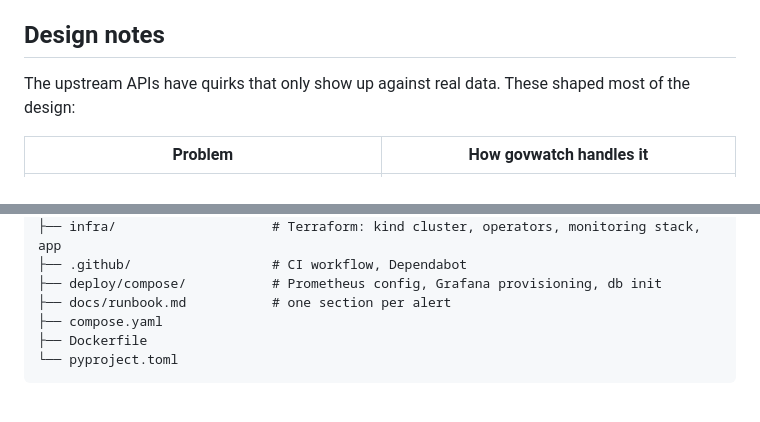
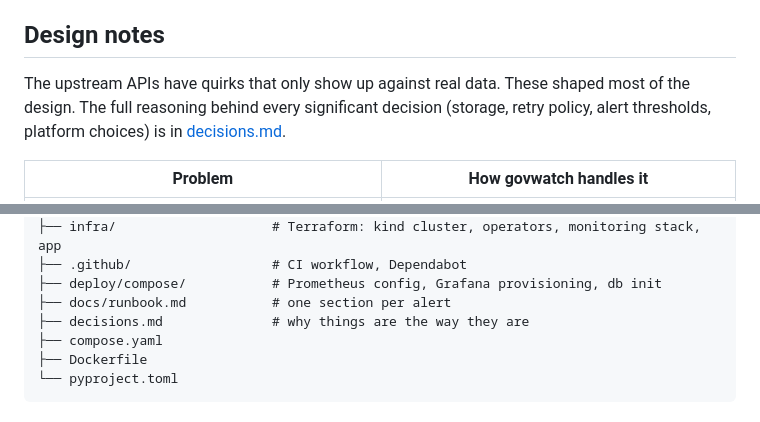
Before and after one commit to viditpawar/govwatch, a Markdown page: README.md, 2 parts joined by grey strips. GitHub-like rendering.

Commit message:
add decisions log covering phase 1

```diff
--- a/README.md
+++ b/README.md
@@ -123,7 +123,8 @@ silently incomplete data.
 ## Design notes
 
 The upstream APIs have quirks that only show up against real data. These shaped most of
-the design:
+the design. The full reasoning behind every significant decision (storage, retry policy,
+alert thresholds, platform choices) is in [decisions.md](decisions.md).
 
 | Problem | How govwatch handles it |
 |---|---|
@@ -177,6 +178,7 @@ govwatch/
 ├── .github/                  # CI workflow, Dependabot
 ├── deploy/compose/           # Prometheus config, Grafana provisioning, db init
 ├── docs/runbook.md           # one section per alert
+├── decisions.md              # why things are the way they are
 ├── compose.yaml
 ├── Dockerfile
 └── pyproject.toml
```
Also changed, not shown: decisions.md (added, +595 -0 lines).
